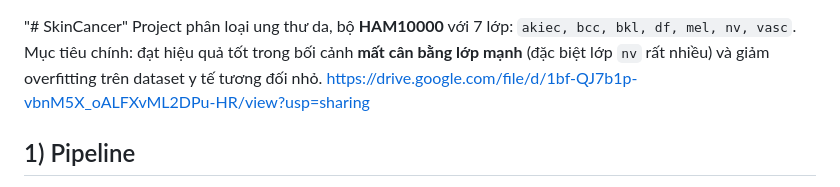
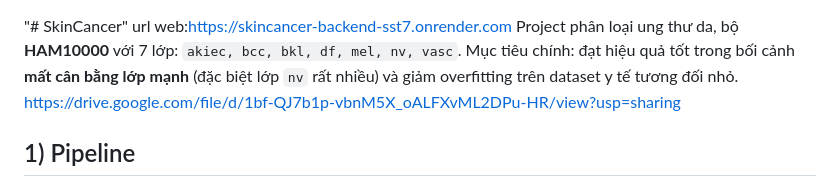
Before and after one commit to TanDAT11132/SkinCancer, a Markdown page: README.md, the part around the change. Drawn GitHub-style.

```diff
--- a/README.md
+++ b/README.md
@@ -1,4 +1,5 @@
 "# SkinCancer"
+url web:https://skincancer-backend-sst7.onrender.com
 Project phân loại ung thư da, bộ **HAM10000** với 7 lớp:
 `akiec, bcc, bkl, df, mel, nv, vasc`.
 Mục tiêu chính: đạt hiệu quả tốt trong bối cảnh **mất cân bằng lớp mạnh** (đặc biệt lớp `nv` rất nhiều) và giảm overfitting trên dataset y tế tương đối nhỏ.
```
